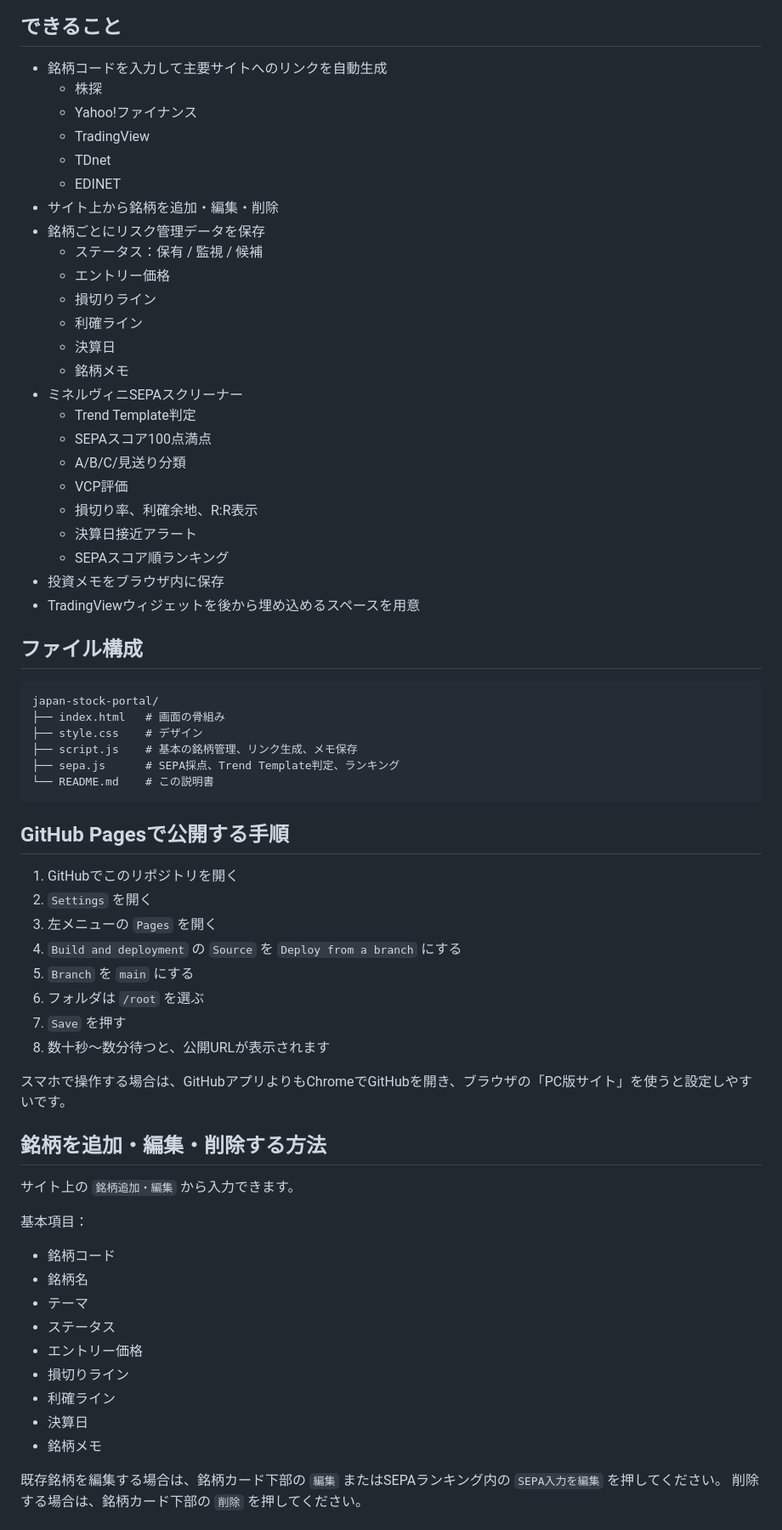
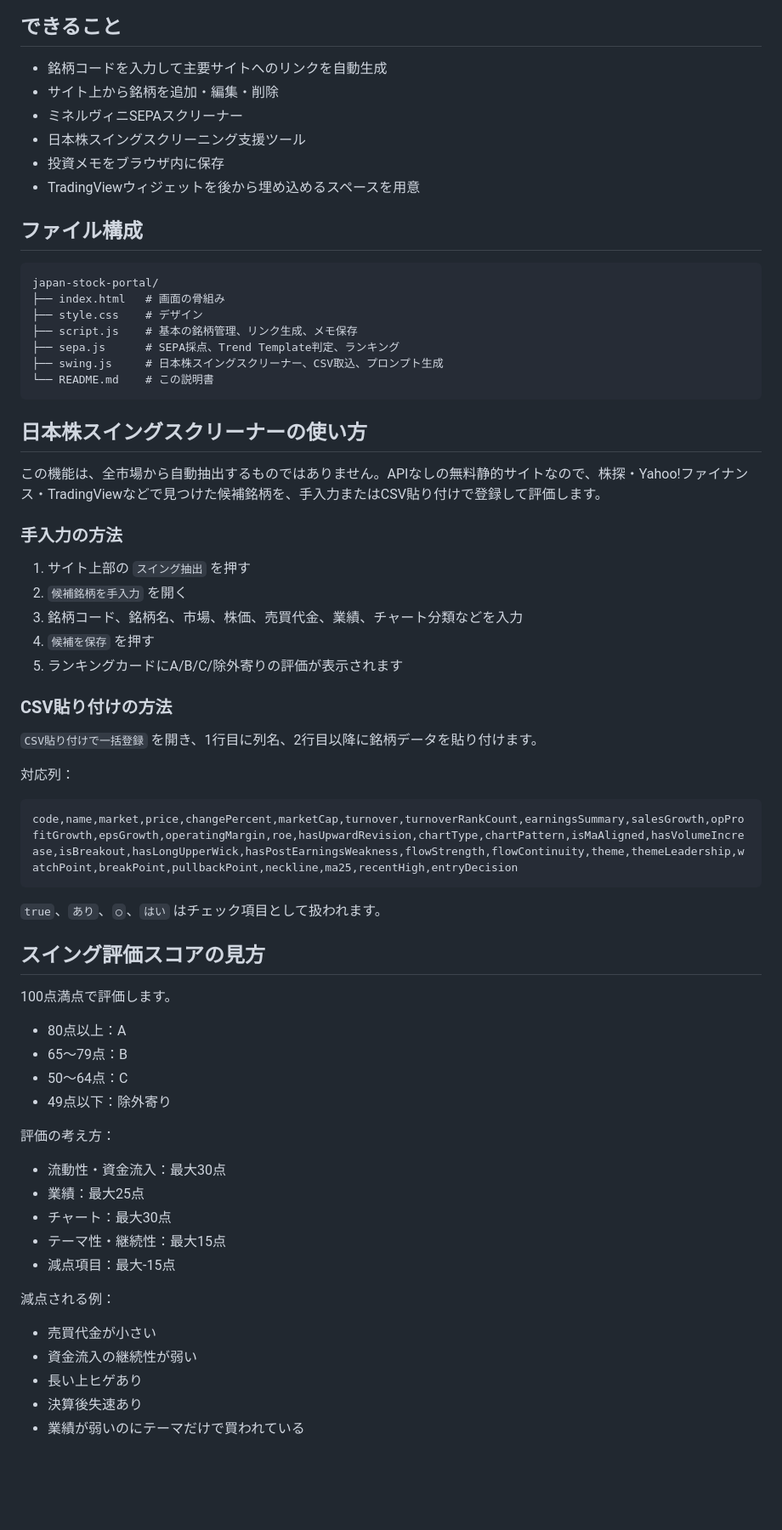
Before and after one commit to tes423ash-a11y/japan-stock-portal, a Markdown page: README.md, the part around one of its changes. Shown at 85% size. Drawn GitHub-style; blank space fills up the shorter version.

Commit message:
Document swing screening tool

````diff
--- a/README.md
+++ b/README.md
@@ -5,27 +5,9 @@
 ## できること
 
 - 銘柄コードを入力して主要サイトへのリンクを自動生成
-  - 株探
-  - Yahoo!ファイナンス
-  - TradingView
-  - TDnet
-  - EDINET
 - サイト上から銘柄を追加・編集・削除
-- 銘柄ごとにリスク管理データを保存
-  - ステータス：保有 / 監視 / 候補
-  - エントリー価格
-  - 損切りライン
-  - 利確ライン
-  - 決算日
-  - 銘柄メモ
 - ミネルヴィニSEPAスクリーナー
-  - Trend Template判定
-  - SEPAスコア100点満点
-  - A/B/C/見送り分類
-  - VCP評価
-  - 損切り率、利確余地、R:R表示
-  - 決算日接近アラート
-  - SEPAスコア順ランキング
+- 日本株スイングスクリーニング支援ツール
 - 投資メモをブラウザ内に保存
 - TradingViewウィジェットを後から埋め込めるスペースを用意
 
@@ -37,37 +19,56 @@ japan-stock-portal/
 ├── style.css    # デザイン
 ├── script.js    # 基本の銘柄管理、リンク生成、メモ保存
 ├── sepa.js      # SEPA採点、Trend Template判定、ランキング
+├── swing.js     # 日本株スイングスクリーナー、CSV取込、プロンプト生成
 └── README.md    # この説明書
 ```
 
-## GitHub Pagesで公開する手順
+## 日本株スイングスクリーナーの使い方
 
-1. GitHubでこのリポジトリを開く
-2. `Settings` を開く
-3. 左メニューの `Pages` を開く
-4. `Build and deployment` の `Source` を `Deploy from a branch` にする
-5. `Branch` を `main` にする
-6. フォルダは `/root` を選ぶ
-7. `Save` を押す
-8. 数十秒〜数分待つと、公開URLが表示されます
+この機能は、全市場から自動抽出するものではありません。APIなしの無料静的サイトなので、株探・Yahoo!ファイナンス・TradingViewなどで見つけた候補銘柄を、手入力またはCSV貼り付けで登録して評価します。
 
-スマホで操作する場合は、GitHubアプリよりもChromeでGitHubを開き、ブラウザの「PC版サイト」を使うと設定しやすいです。
+### 手入力の方法
 
-## 銘柄を追加・編集・削除する方法
+1. サイト上部の `スイング抽出` を押す
+2. `候補銘柄を手入力` を開く
+3. 銘柄コード、銘柄名、市場、株価、売買代金、業績、チャート分類などを入力
+4. `候補を保存` を押す
+5. ランキングカードにA/B/C/除外寄りの評価が表示されます
 
-サイト上の `銘柄追加・編集` から入力できます。
+### CSV貼り付けの方法
 
-基本項目：
+`CSV貼り付けで一括登録` を開き、1行目に列名、2行目以降に銘柄データを貼り付けます。
 
-- 銘柄コード
-- 銘柄名
-- テーマ
-- ステータス
-- エントリー価格
-- 損切りライン
-- 利確ライン
-- 決算日
-- 銘柄メモ
+対応列：
 
-既存銘柄を編集する場合は、銘柄カード下部の `編集` またはSEPAランキング内の `SEPA入力を編集` を押してください。
-削除する場合は、銘柄カード下部の `削除` を押してください。
+```text
+code,name,market,price,changePercent,marketCap,turnover,turnoverRankCount,earningsSummary,salesGrowth,opProfitGrowth,epsGrowth,operatingMargin,roe,hasUpwardRevision,chartType,chartPattern,isMaAligned,hasVolumeIncrease,isBreakout,hasLongUpperWick,hasPostEarningsWeakness,flowStrength,flowContinuity,theme,themeLeadership,watchPoint,breakPoint,pullbackPoint,neckline,ma25,recentHigh,entryDecision
+```
+
+`true`、`あり`、`○`、`はい` はチェック項目として扱われます。
+
+## スイング評価スコアの見方
+
+100点満点で評価します。
+
+- 80点以上：A
+- 65〜79点：B
+- 50〜64点：C
+- 49点以下：除外寄り
+
+評価の考え方：
+
+- 流動性・資金流入：最大30点
+- 業績：最大25点
+- チャート：最大30点
+- テーマ性・継続性：最大15点
+- 減点項目：最大-15点
+
+減点される例：
+
+- 売買代金が小さい
+- 資金流入の継続性が弱い
+- 長い上ヒゲあり
+- 決算後失速あり
+- 業績が弱いのにテーマだけで買われている
+
````
Also changed, not shown: other parts of README.md (+47 -95 lines).
